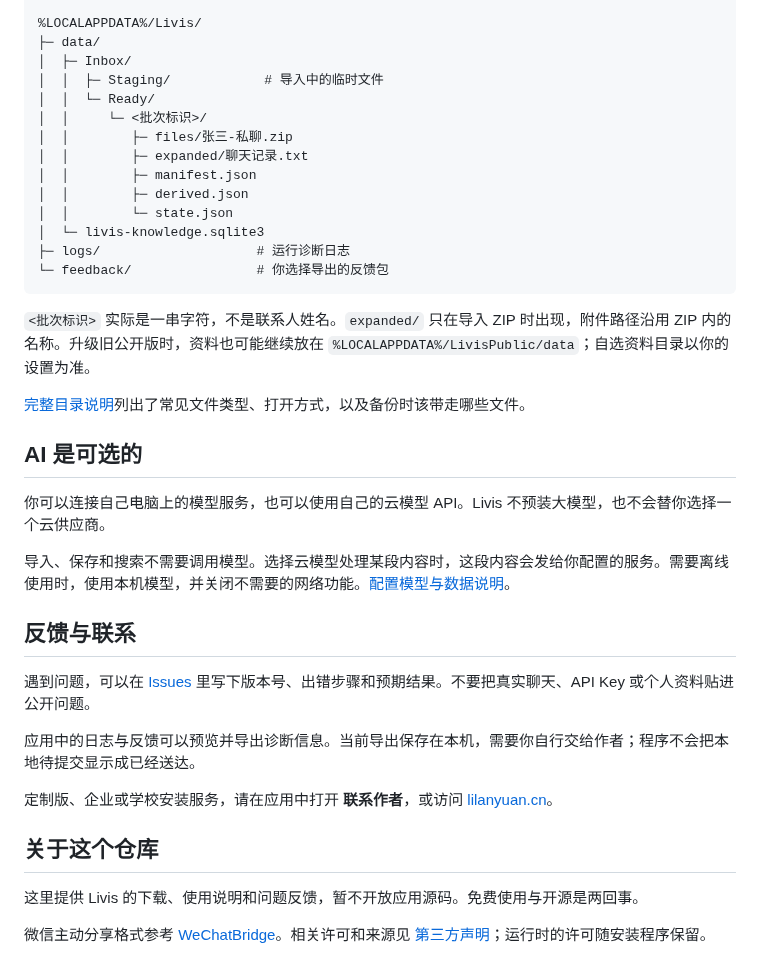
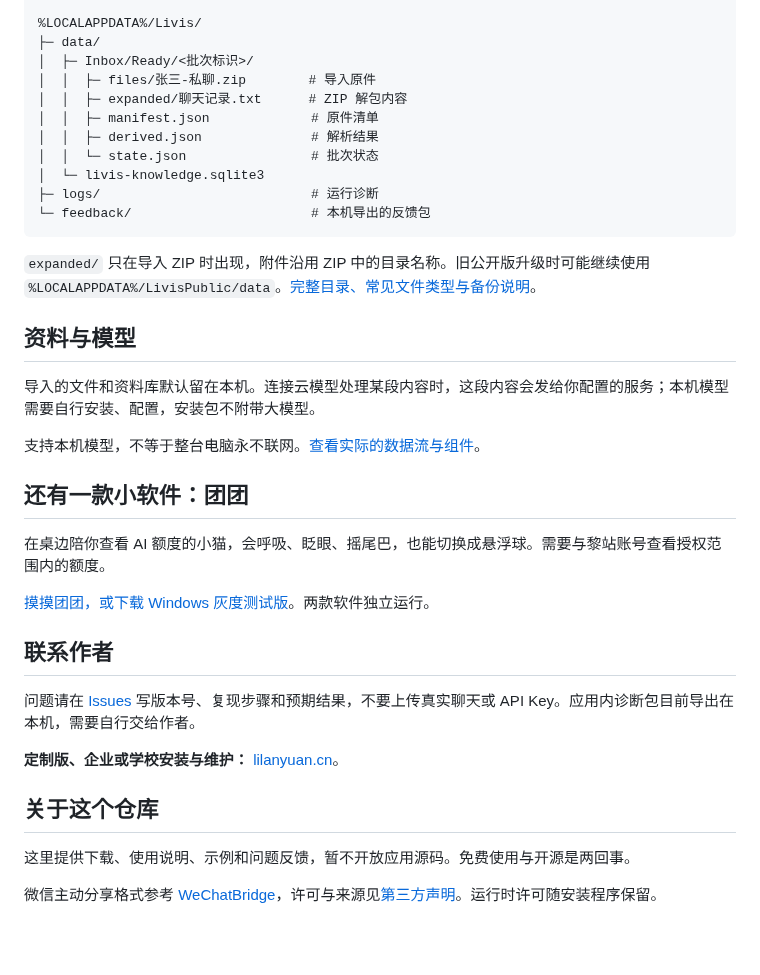
Before and after one commit to Destined-at-Dawn/livis, a Markdown page: README.md, the part around one of its changes. Rendered like a GitHub page; blank space fills up the shorter version.

````diff
--- a/README.md
+++ b/README.md
@@ -48,40 +61,39 @@ Livis 按导入批次保存资料，不会读取你的微信或 QQ 数据库。
 
 %LOCALAPPDATA%/Livis/
 ├─ data/
-│  ├─ Inbox/
-│  │  ├─ Staging/            # 导入中的临时文件
-│  │  └─ Ready/
-│  │     └─ <批次标识>/
-│  │        ├─ files/张三-私聊.zip
-│  │        ├─ expanded/聊天记录.txt
-│  │        ├─ manifest.json
-│  │        ├─ derived.json
-│  │        └─ state.json
+│  ├─ Inbox/Ready/<批次标识>/
+│  │  ├─ files/张三-私聊.zip        # 导入原件
+│  │  ├─ expanded/聊天记录.txt      # ZIP 解包内容
+│  │  ├─ manifest.json             # 原件清单
+│  │  ├─ derived.json              # 解析结果
+│  │  └─ state.json                # 批次状态
 │  └─ livis-knowledge.sqlite3
-├─ logs/                    # 运行诊断日志
-└─ feedback/                # 你选择导出的反馈包
+├─ logs/                           # 运行诊断
+└─ feedback/                       # 本机导出的反馈包
 ```
 
-`<批次标识>` 实际是一串字符，不是联系人姓名。`expanded/` 只在导入 ZIP 时出现，附件路径沿用 ZIP 内的名称。升级旧公开版时，资料也可能继续放在 `%LOCALAPPDATA%/LivisPublic/data`；自选资料目录以你的设置为准。
+`expanded/` 只在导入 ZIP 时出现，附件沿用 ZIP 中的目录名称。旧公开版升级时可能继续使用 `%LOCALAPPDATA%/LivisPublic/data`。[完整目录、常见文件类型与备份说明](docs/files-and-data.md)。
 
-[完整目录说明](docs/files-and-data.md)列出了常见文件类型、打开方式，以及备份时该带走哪些文件。
+## 资料与模型
 
-## AI 是可选的
+导入的文件和资料库默认留在本机。连接云模型处理某段内容时，这段内容会发给你配置的服务；本机模型需要自行安装、配置，安装包不附带大模型。
 
-你可以连接自己电脑上的模型服务，也可以使用自己的云模型 API。Livis 不预装大模型，也不会替你选择一个云供应商。
+支持本机模型，不等于整台电脑永不联网。[查看实际的数据流与组件](docs/architecture.md)。
 
-导入、保存和搜索不需要调用模型。选择云模型处理某段内容时，这段内容会发给你配置的服务。需要离线使用时，使用本机模型，并关闭不需要的网络功能。[配置模型与数据说明](docs/getting-started.md#模型与数据)。
+## 还有一款小软件：团团
 
-## 反馈与联系
+在桌边陪你查看 AI 额度的小猫，会呼吸、眨眼、摇尾巴，也能切换成悬浮球。需要与黎站账号查看授权范围内的额度。
 
-遇到问题，可以在 [Issues](https://github.com/Destined-at-Dawn/livis/issues) 里写下版本号、出错步骤和预期结果。不要把真实聊天、API Key 或个人资料贴进公开问题。
+[摸摸团团，或下载 Windows 灰度测试版](https://download.yulitongxing.com/#tuantuan)。两款软件独立运行。
 
-应用中的日志与反馈可以预览并导出诊断信息。当前导出保存在本机，需要你自行交给作者；程序不会把本地待提交显示成已经送达。
+## 联系作者
 
-定制版、企业或学校安装服务，请在应用中打开 **联系作者**，或访问 [lilanyuan.cn](https://lilanyuan.cn)。
+问题请在 [Issues](https://github.com/Destined-at-Dawn/livis/issues) 写版本号、复现步骤和预期结果，不要上传真实聊天或 API Key。应用内诊断包目前导出在本机，需要自行交给作者。
+
+**定制版、企业或学校安装与维护：** [lilanyuan.cn](https://lilanyuan.cn)。
 
 ## 关于这个仓库
 
-这里提供 Livis 的下载、使用说明和问题反馈，暂不开放应用源码。免费使用与开源是两回事。
+这里提供下载、使用说明、示例和问题反馈，暂不开放应用源码。免费使用与开源是两回事。
 
-微信主动分享格式参考 [WeChatBridge](https://github.com/freestylefly/WeChatBridge)。相关许可和来源见 [第三方声明](WeChatBridge-notices/THIRD-PARTY-NOTICES.md)；运行时的许可随安装程序保留。
+微信主动分享格式参考 [WeChatBridge](https://github.com/freestylefly/WeChatBridge)，许可与来源见[第三方声明](WeChatBridge-notices/THIRD-PARTY-NOTICES.md)。运行时许可随安装程序保留。
````
Also changed, not shown: other parts of README.md (+41 -28 lines), docs/architecture.md (added, +24 -0 lines), docs/assets/livis-windows.png (added).
